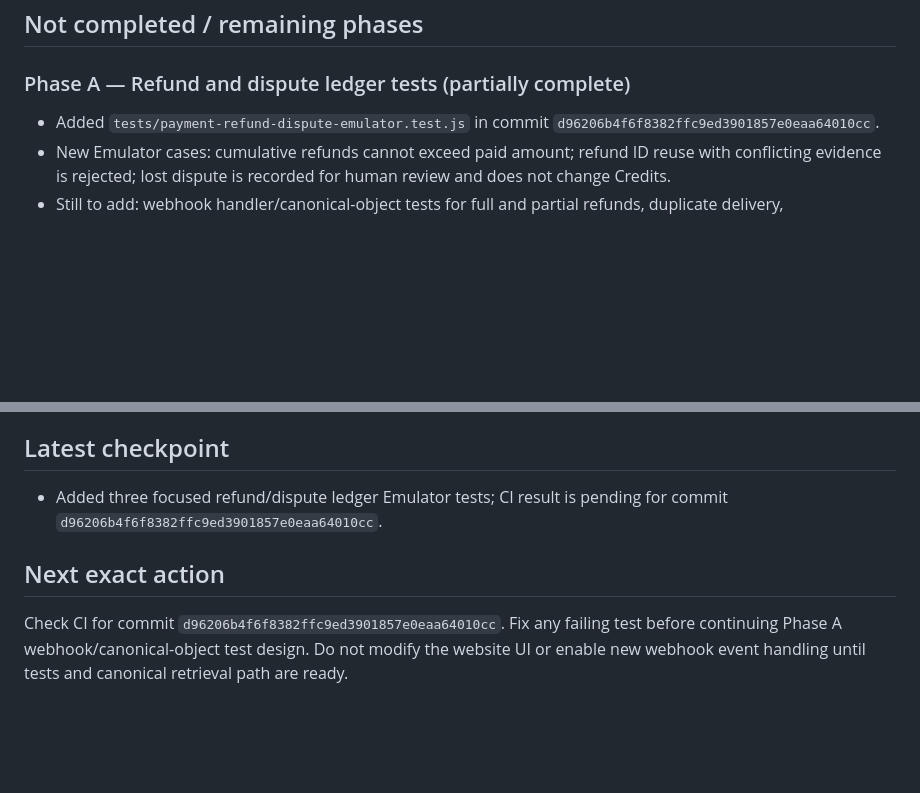
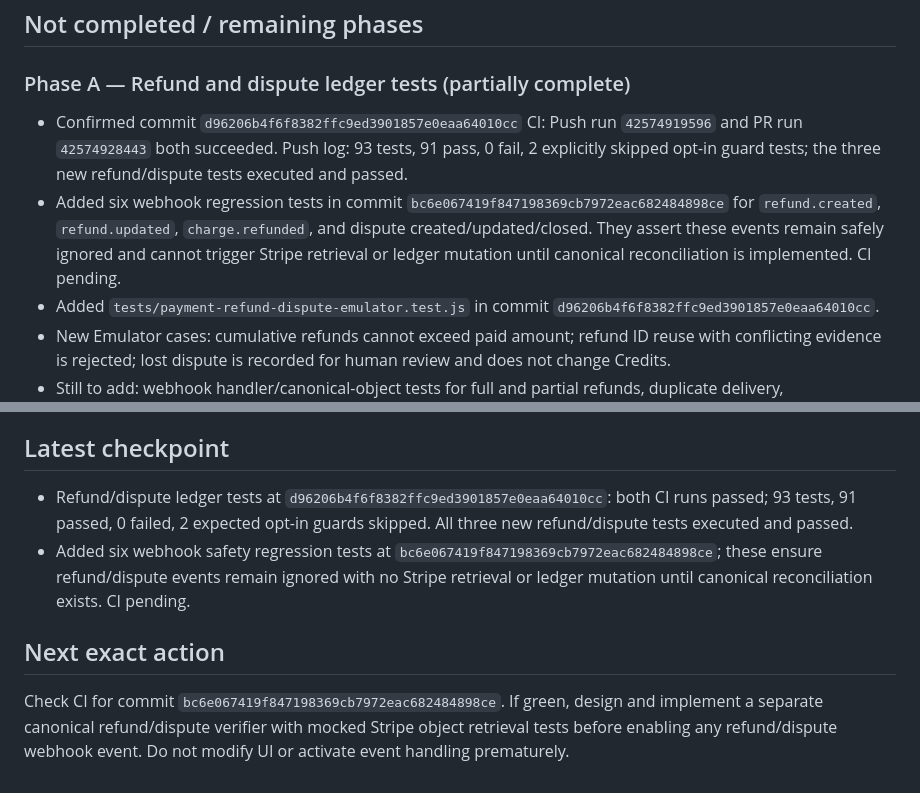
Before and after one commit to bosscobossco69-wq/kenji-smart-tools, a Markdown page: workspace/stripe-sandbox-progress.md, 2 parts joined by grey strips. Drawn GitHub-style; blank space fills up the shorter version.

Commit message:
docs: checkpoint refund and dispute webhook regression tests

```diff
--- a/workspace/stripe-sandbox-progress.md
+++ b/workspace/stripe-sandbox-progress.md
@@ -28,6 +28,8 @@ Last updated: 2026-11-09
 
 ## Not completed / remaining phases
 ### Phase A — Refund and dispute ledger tests (partially complete)
+- Confirmed commit `d96206b4f6f8382ffc9ed3901857e0eaa64010cc` CI: Push run `42574919596` and PR run `42574928443` both succeeded. Push log: 93 tests, 91 pass, 0 fail, 2 explicitly skipped opt-in guard tests; the three new refund/dispute tests executed and passed.
+- Added six webhook regression tests in commit `bc6e067419f847198369cb7972eac682484898ce` for `refund.created`, `refund.updated`, `charge.refunded`, and dispute created/updated/closed. They assert these events remain safely ignored and cannot trigger Stripe retrieval or ledger mutation until canonical reconciliation is implemented. CI pending.
 - Added `tests/payment-refund-dispute-emulator.test.js` in commit `d96206b4f6f8382ffc9ed3901857e0eaa64010cc`.
 - New Emulator cases: cumulative refunds cannot exceed paid amount; refund ID reuse with conflicting evidence is rejected; lost dispute is recorded for human review and does not change Credits.
 - Still to add: webhook handler/canonical-object tests for full and partial refunds, duplicate delivery, currency/PaymentIntent/order mismatch, pending/failed refund statuses, dispute created/updated/closed and out-of-order events.
@@ -63,7 +65,8 @@ Last updated: 2026-11-09
 - No SQL, Firebase Console changes, production deployment, merge, or UI redesign without explicit authorization.
 
 ## Latest checkpoint
-- Added three focused refund/dispute ledger Emulator tests; CI result is pending for commit `d96206b4f6f8382ffc9ed3901857e0eaa64010cc`.
+- Refund/dispute ledger tests at `d96206b4f6f8382ffc9ed3901857e0eaa64010cc`: both CI runs passed; 93 tests, 91 passed, 0 failed, 2 expected opt-in guards skipped. All three new refund/dispute tests executed and passed.
+- Added six webhook safety regression tests at `bc6e067419f847198369cb7972eac682484898ce`; these ensure refund/dispute events remain ignored with no Stripe retrieval or ledger mutation until canonical reconciliation exists. CI pending.
 
 ## Next exact action
-Check CI for commit `d96206b4f6f8382ffc9ed3901857e0eaa64010cc`. Fix any failing test before continuing Phase A webhook/canonical-object test design. Do not modify the website UI or enable new webhook event handling until tests and canonical retrieval path are ready.
+Check CI for commit `bc6e067419f847198369cb7972eac682484898ce`. If green, design and implement a separate canonical refund/dispute verifier with mocked Stripe object retrieval tests before enabling any refund/dispute webhook event. Do not modify UI or activate event handling prematurely.
```
